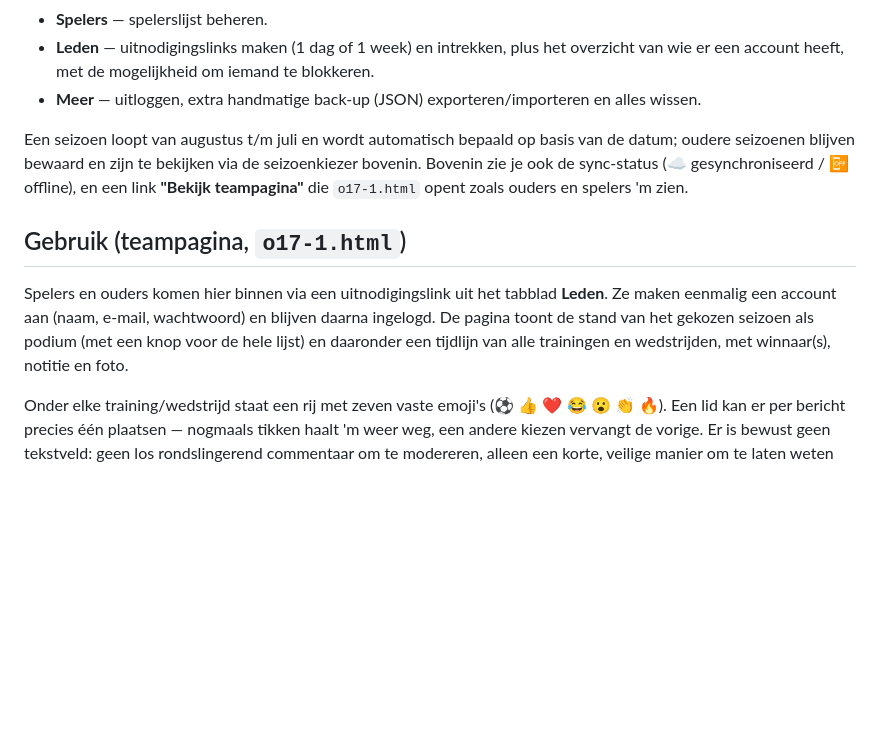
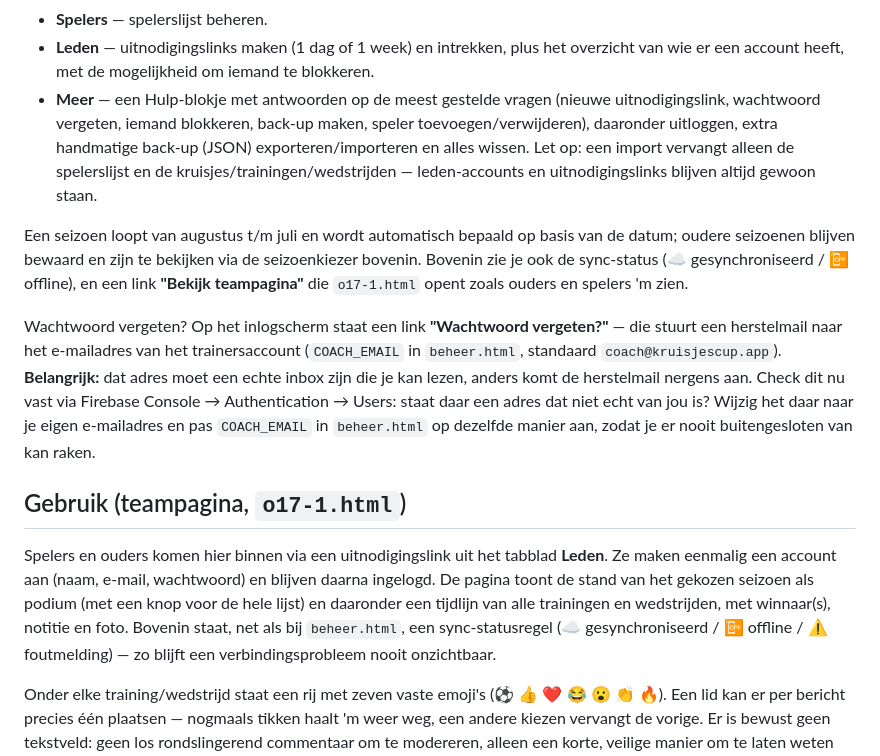
Before and after one commit to chubby0584/kruisjescup, a Markdown page: README.md, the part around the change. Rendered like a GitHub page; blank space fills up the shorter version.

Commit message:
Document sync status, forgot-password, and Hulp section in README

```diff
--- a/README.md
+++ b/README.md
@@ -49,14 +49,29 @@ Open `beheer.html` in de browser en log in met de toegangscode. Tabs onderin:
 - **Leden** — uitnodigingslinks maken (1 dag of 1 week) en intrekken, plus
   het overzicht van wie er een account heeft, met de mogelijkheid om iemand
   te blokkeren.
-- **Meer** — uitloggen, extra handmatige back-up (JSON) exporteren/importeren
-  en alles wissen.
+- **Meer** — een Hulp-blokje met antwoorden op de meest gestelde vragen
+  (nieuwe uitnodigingslink, wachtwoord vergeten, iemand blokkeren, back-up
+  maken, speler toevoegen/verwijderen), daaronder uitloggen, extra
+  handmatige back-up (JSON) exporteren/importeren en alles wissen.
+  Let op: een import vervangt alleen de spelerslijst en de
+  kruisjes/trainingen/wedstrijden — leden-accounts en uitnodigingslinks
+  blijven altijd gewoon staan.
 
 Een seizoen loopt van augustus t/m juli en wordt automatisch bepaald op basis
 van de datum; oudere seizoenen blijven bewaard en zijn te bekijken via de
 seizoenkiezer bovenin. Bovenin zie je ook de sync-status
 (☁️ gesynchroniseerd / 📴 offline), en een link **"Bekijk teampagina"** die
 `o17-1.html` opent zoals ouders en spelers 'm zien.
+
+Wachtwoord vergeten? Op het inlogscherm staat een link **"Wachtwoord
+vergeten?"** — die stuurt een herstelmail naar het e-mailadres van het
+trainersaccount (`COACH_EMAIL` in `beheer.html`, standaard
+`coach@kruisjescup.app`). **Belangrijk:** dat adres moet een echte inbox zijn
+die je kan lezen, anders komt de herstelmail nergens aan. Check dit nu vast
+via Firebase Console → Authentication → Users: staat daar een adres dat niet
+echt van jou is? Wijzig het daar naar je eigen e-mailadres en pas
+`COACH_EMAIL` in `beheer.html` op dezelfde manier aan, zodat je er nooit
+buitengesloten van kan raken.
 
 ## Gebruik (teampagina, `o17-1.html`)
 
@@ -65,7 +80,9 @@ tabblad **Leden**. Ze maken eenmalig een account aan (naam, e-mail,
 wachtwoord) en blijven daarna ingelogd. De pagina toont de stand van het
 gekozen seizoen als podium (met een knop voor de hele lijst) en daaronder
 een tijdlijn van alle trainingen en wedstrijden, met winnaar(s), notitie en
-foto.
+foto. Bovenin staat, net als bij `beheer.html`, een sync-statusregel
+(☁️ gesynchroniseerd / 📴 offline / ⚠️ foutmelding) — zo blijft een
+verbindingsprobleem nooit onzichtbaar.
 
 Onder elke training/wedstrijd staat een rij met zeven vaste emoji's
 (⚽ 👍 ❤️ 😂 😮 👏 🔥). Een lid kan er per bericht precies één plaatsen —
```
